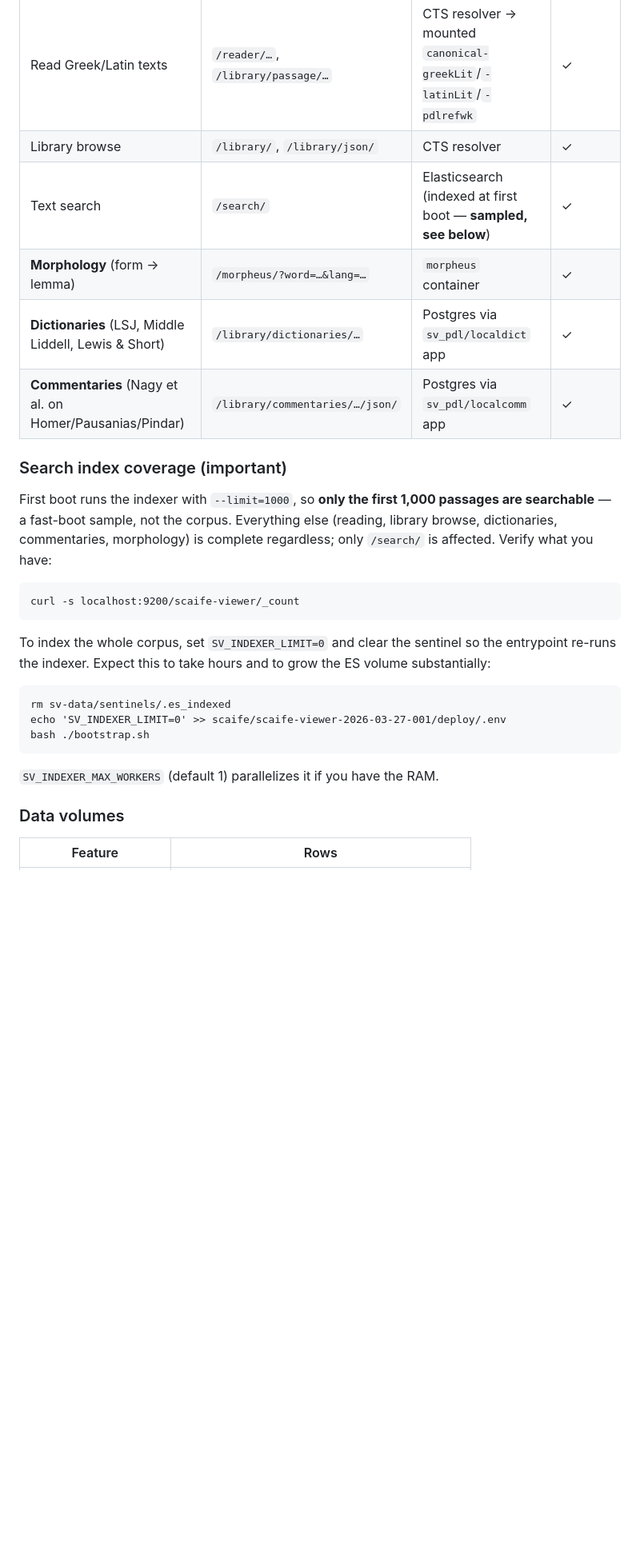
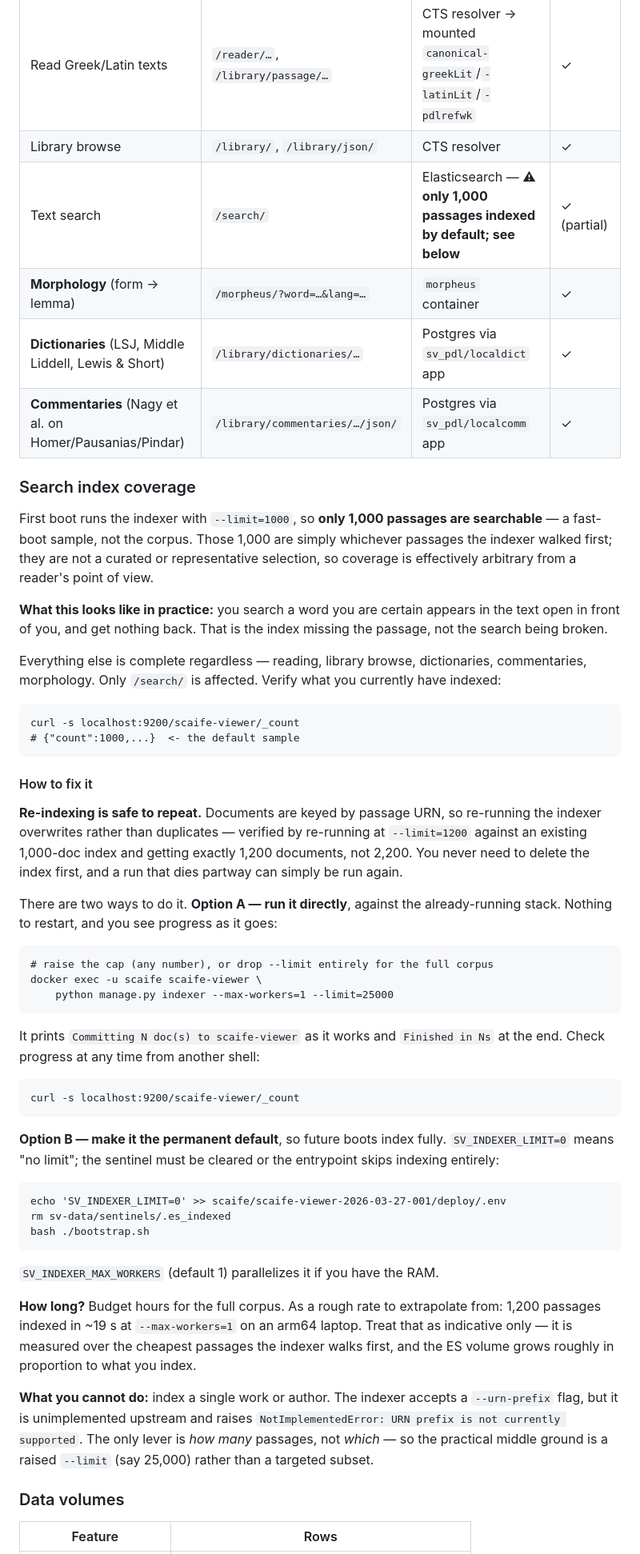
Before and after one commit to threedlite/scaife-local, a Markdown page: README.md, the part around one of its changes. Shown at 80% size. Rendered like a GitHub page; blank space fills up the shorter version.

Commit message:
how to index search

````diff
--- a/README.md
+++ b/README.md
@@ -291,33 +321,79 @@ pulls from Docker Hub at runtime.
 |---|---|---|---|
 | Read Greek/Latin texts | `/reader/…`, `/library/passage/…` | CTS resolver → mounted `canonical-greekLit`/`-latinLit`/`-pdlrefwk` | ✓ |
 | Library browse | `/library/`, `/library/json/` | CTS resolver | ✓ |
-| Text search | `/search/` | Elasticsearch (indexed at first boot — **sampled, see below**) | ✓ |
+| Text search | `/search/` | Elasticsearch — **⚠ only 1,000 passages indexed by default; see below** | ✓ (partial) |
 | **Morphology** (form → lemma) | `/morpheus/?word=…&lang=…` | `morpheus` container | ✓ |
 | **Dictionaries** (LSJ, Middle Liddell, Lewis & Short) | `/library/dictionaries/…` | Postgres via `sv_pdl/localdict` app | ✓ |
 | **Commentaries** (Nagy et al. on Homer/Pausanias/Pindar) | `/library/commentaries/…/json/` | Postgres via `sv_pdl/localcomm` app | ✓ |
 
-### Search index coverage (important)
+### Search index coverage
 
-First boot runs the indexer with `--limit=1000`, so **only the first 1,000
-passages are searchable** — a fast-boot sample, not the corpus. Everything
-else (reading, library browse, dictionaries, commentaries, morphology) is
-complete regardless; only `/search/` is affected. Verify what you have:
+First boot runs the indexer with `--limit=1000`, so **only 1,000 passages
+are searchable** — a fast-boot sample, not the corpus. Those 1,000 are
+simply whichever passages the indexer walked first; they are not a curated
+or representative selection, so coverage is effectively arbitrary from a
+reader's point of view.
+
+**What this looks like in practice:** you search a word you are certain
+appears in the text open in front of you, and get nothing back. That is
+the index missing the passage, not the search being broken.
+
+Everything else is complete regardless — reading, library browse,
+dictionaries, commentaries, morphology. Only `/search/` is affected.
+Verify what you currently have indexed:
+
+```
+curl -s localhost:9200/scaife-viewer/_count
+# {"count":1000,...}  <- the default sample
+```
+
+#### How to fix it
+
+**Re-indexing is safe to repeat.** Documents are keyed by passage URN, so
+re-running the indexer overwrites rather than duplicates — verified by
+re-running at `--limit=1200` against an existing 1,000-doc index and
+getting exactly 1,200 documents, not 2,200. You never need to delete the
+index first, and a run that dies partway can simply be run again.
+
+There are two ways to do it. **Option A — run it directly**, against the
+already-running stack. Nothing to restart, and you see progress as it goes:
+
+```
+# raise the cap (any number), or drop --limit entirely for the full corpus
+docker exec -u scaife scaife-viewer \
+    python manage.py indexer --max-workers=1 --limit=25000
+```
+
+It prints `Committing N doc(s) to scaife-viewer` as it works and
+`Finished in Ns` at the end. Check progress at any time from another shell:
 
 ```
 curl -s localhost:9200/scaife-viewer/_count
 ```
 
-To index the whole corpus, set `SV_INDEXER_LIMIT=0` and clear the sentinel
-so the entrypoint re-runs the indexer. Expect this to take hours and to
-grow the ES volume substantially:
+**Option B — make it the permanent default**, so future boots index fully.
+`SV_INDEXER_LIMIT=0` means "no limit"; the sentinel must be cleared or the
+entrypoint skips indexing entirely:
 
 ```
+echo 'SV_INDEXER_LIMIT=0' >> scaife/scaife-viewer-2026-03-27-001/deploy/.env
 rm sv-data/sentinels/.es_indexed
-echo 'SV_INDEXER_LIMIT=0' >> scaife/scaife-viewer-2026-03-27-001/deploy/.env
 bash ./bootstrap.sh
 ```
 
 `SV_INDEXER_MAX_WORKERS` (default 1) parallelizes it if you have the RAM.
+
+**How long?** Budget hours for the full corpus. As a rough rate to
+extrapolate from: 1,200 passages indexed in ~19 s at `--max-workers=1` on
+an arm64 laptop. Treat that as indicative only — it is measured over the
+cheapest passages the indexer walks first, and the ES volume grows roughly
+in proportion to what you index.
+
+**What you cannot do:** index a single work or author. The indexer accepts
+a `--urn-prefix` flag, but it is unimplemented upstream and raises
+`NotImplementedError: URN prefix is not currently supported`. The only
+lever is *how many* passages, not *which* — so the practical middle ground
+is a raised `--limit` (say 25,000) rather than a targeted subset.
 
 ### Data volumes
 
````
Also changed, not shown: other parts of README.md (+34 -2 lines).
